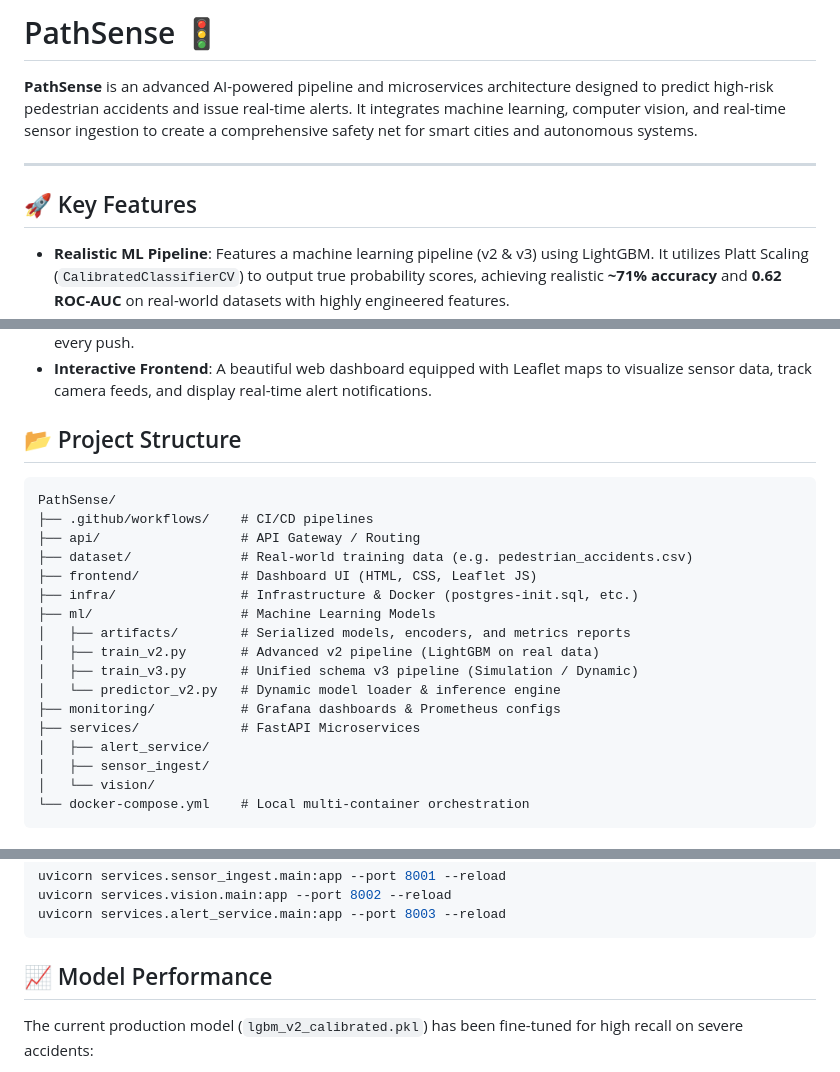
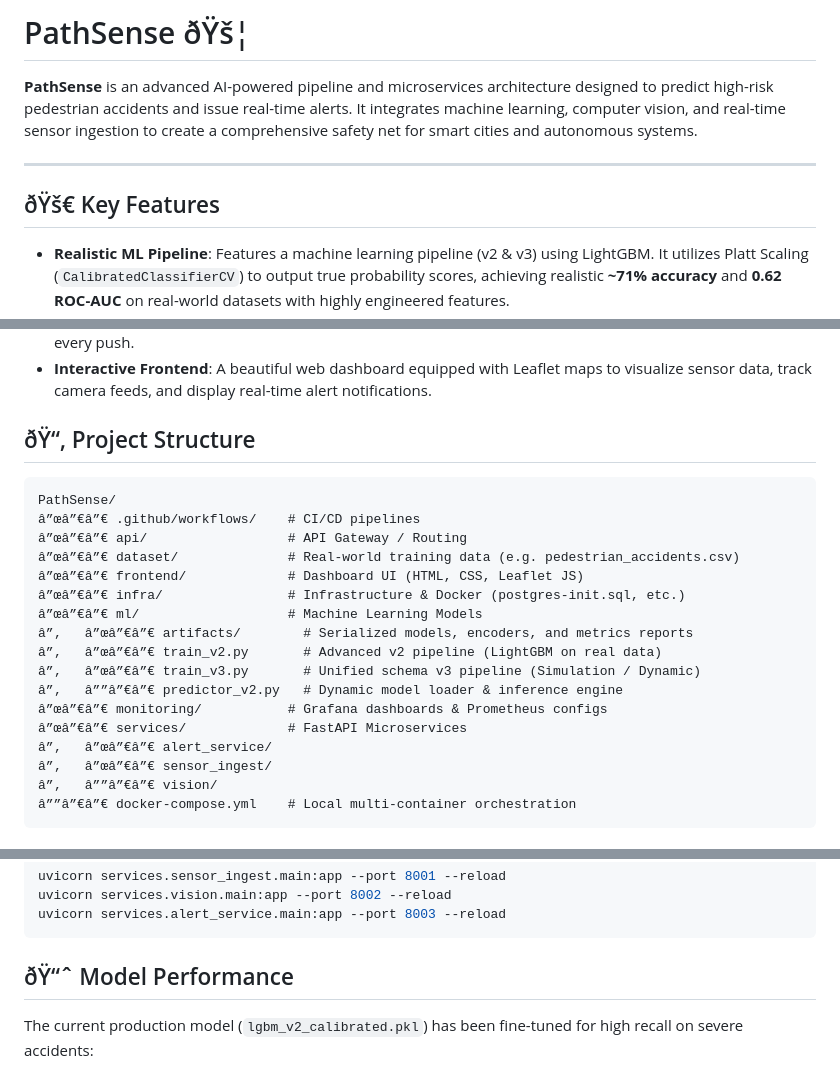
Before and after one commit to kashviagrawal04/PathSense, a Markdown page: README.md, 3 parts joined by grey strips. Rendered like a GitHub page.

````diff
--- a/README.md
+++ b/README.md
@@ -1,10 +1,10 @@
-# PathSense 🚦
+# PathSense ðŸš¦
 
 **PathSense** is an advanced AI-powered pipeline and microservices architecture designed to predict high-risk pedestrian accidents and issue real-time alerts. It integrates machine learning, computer vision, and real-time sensor ingestion to create a comprehensive safety net for smart cities and autonomous systems.
 
 ---
 
-## 🚀 Key Features
+## ðŸš€ Key Features
 
 * **Realistic ML Pipeline**: Features a machine learning pipeline (v2 & v3) using LightGBM. It utilizes Platt Scaling (`CalibratedClassifierCV`) to output true probability scores, achieving realistic **~71% accuracy** and **0.62 ROC-AUC** on real-world datasets with highly engineered features.
 * **Microservices Architecture**: Built with modern, asynchronous FastAPI microservices:
@@ -18,25 +18,25 @@
 * **CI/CD Integration**: Automated GitHub Actions workflows that run `pytest` and validate model accuracy on every push.
 * **Interactive Frontend**: A beautiful web dashboard equipped with Leaflet maps to visualize sensor data, track camera feeds, and display real-time alert notifications.
 
-## 📂 Project Structure
+## ðŸ“‚ Project Structure
 
 ```text
 PathSense/
-├── .github/workflows/    # CI/CD pipelines
-├── api/                  # API Gateway / Routing
-├── dataset/              # Real-world training data (e.g. pedestrian_accidents.csv)
-├── frontend/             # Dashboard UI (HTML, CSS, Leaflet JS)
-├── infra/                # Infrastructure & Docker (postgres-init.sql, etc.)
-├── ml/                   # Machine Learning Models
-│   ├── artifacts/        # Serialized models, encoders, and metrics reports
-│   ├── train_v2.py       # Advanced v2 pipeline (LightGBM on real data)
-│   ├── train_v3.py       # Unified schema v3 pipeline (Simulation / Dynamic)
-│   └── predictor_v2.py   # Dynamic model loader & inference engine
-├── monitoring/           # Grafana dashboards & Prometheus configs
-├── services/             # FastAPI Microservices
-│   ├── alert_service/
-│   ├── sensor_ingest/
-│   └── vision/
-└── docker-compose.yml    # Local multi-container orchestration
+â”œâ”€â”€ .github/workflows/    # CI/CD pipelines
+â”œâ”€â”€ api/                  # API Gateway / Routing
+â”œâ”€â”€ dataset/              # Real-world training data (e.g. pedestrian_accidents.csv)
+â”œâ”€â”€ frontend/             # Dashboard UI (HTML, CSS, Leaflet JS)
+â”œâ”€â”€ infra/                # Infrastructure & Docker (postgres-init.sql, etc.)
+â”œâ”€â”€ ml/                   # Machine Learning Models
+â”‚   â”œâ”€â”€ artifacts/        # Serialized models, encoders, and metrics reports
+â”‚   â”œâ”€â”€ train_v2.py       # Advanced v2 pipeline (LightGBM on real data)
+â”‚   â”œâ”€â”€ train_v3.py       # Unified schema v3 pipeline (Simulation / Dynamic)
+â”‚   â””â”€â”€ predictor_v2.py   # Dynamic model loader & inference engine
+â”œâ”€â”€ monitoring/           # Grafana dashboards & Prometheus configs
+â”œâ”€â”€ services/             # FastAPI Microservices
+â”‚   â”œâ”€â”€ alert_service/
+â”‚   â”œâ”€â”€ sensor_ingest/
+â”‚   â””â”€â”€ vision/
+â””â”€â”€ docker-compose.yml    # Local multi-container orchestration
 ```
 
@@ -92,7 +92,7 @@ uvicorn services.vision.main:app --port 8002 --reload
 uvicorn services.alert_service.main:app --port 8003 --reload
 ```
 
-## 📈 Model Performance
+## ðŸ“ˆ Model Performance
 The current production model (`lgbm_v2_calibrated.pkl`) has been fine-tuned for high recall on severe accidents:
 - **Accuracy**: ~71%
 - **ROC-AUC**: ~0.62
````
Also changed, not shown: other parts of README.md (+4 -4 lines).
